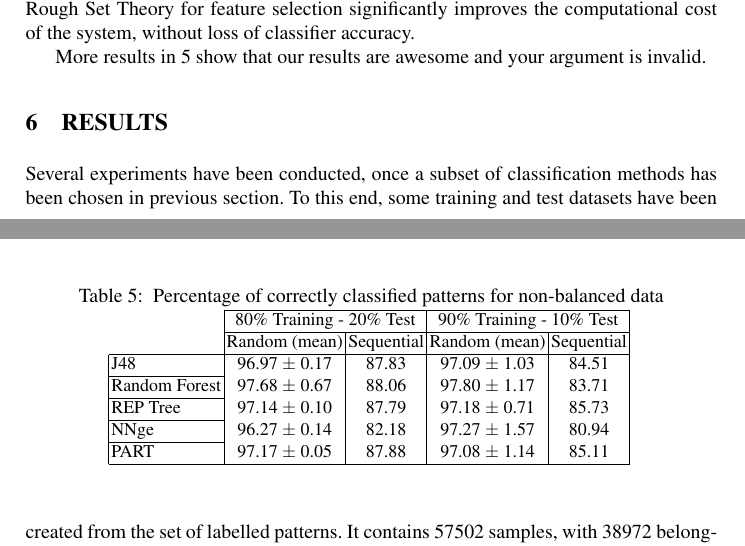
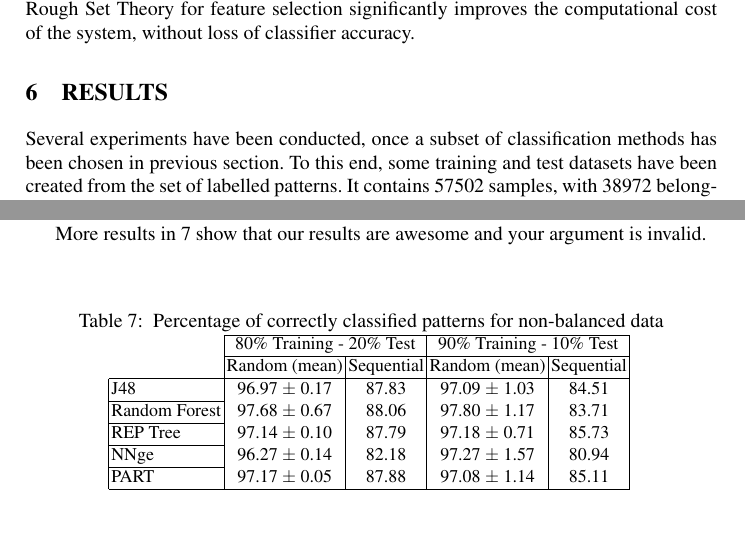
Before and after one commit to geneura-papers/2015-CIDS, a LaTeX thesis (CIDS_dm_ci_urls.tex): two parts of pages 15 and 16 of 23 before the commit and two parts of pages 15 and 18 of 23 after it, joined at a grey line, cut so that both start at the same text. Compiled offline with pdfLaTeX; the source files are stored in an older character set and shown here as Unicode.

Commit message:
Organising results section, related to #6

```diff
--- a/CIDS_dm_ci_urls.tex
+++ b/CIDS_dm_ci_urls.tex
@@ -663,33 +663,6 @@ JRip & 92.95 & 91.66 \\
 }
 \end{table}
 
-More results in \ref{tab_featselect} show that our results are awesome and your argument is invalid.
-% Antonio - I think that we should remove the joke.
-
-\begin{table*}[htpb]
-\centering
- \caption{\label{tab_featselect} Percentage of correctly classified patterns for non-balanced data}
-{\small
-\begin{tabular}{|l|c|c|c|c|}
-\cline{2-5}
-\multicolumn{1}{l|}{} & \multicolumn{2}{c|}{80\% Training - 20\% Test} & \multicolumn{2}{c|}{90\% Training - 10\% Test} \\
-\cline{2-5}
-\multicolumn{1}{l|}{} & Random (mean) & Sequential & Random (mean) & Sequential \\
-\hline
-J48 & 96.97 $\pm$ 0.17 & 87.83 & 97.09 $\pm$ 1.03 & 84.51 \\
-\cline{1-1}
-Random Forest & 97.68 $\pm$ 0.67 & 88.06 & 97.80 $\pm$ 1.17 & 83.71 \\
-\cline{1-1}
-REP Tree & 97.14 $\pm$ 0.10 & 87.79 & 97.18 $\pm$ 0.71 & 85.73 \\
-\cline{1-1}
-NNge & 96.27 $\pm$ 0.14 & 82.18 & 97.27 $\pm$ 1.57 & 80.94 \\
-\cline{1-1}
-PART & 97.17 $\pm$ 0.05 & 87.88 & 97.08 $\pm$ 1.14 & 85.11 \\
-\hline
-\end{tabular}
-}
-\end{table*}
-
 %%%%%%%%%%%%%%%%%%%%%%%%%%%%%%%   RESULTS  %%%%%%%%%%%%%%%%%%%%%%%%%%%%%%%%
 %
 \section{\uppercase{Results}}
@@ -796,6 +752,37 @@ PART & 96.19 $\pm$ 0.14 & 85.16 & 96.82 $\pm$ 0.09 & 84.50 & 96.09 $\pm$ 0.10 &
 In both cases it is noticeable that taking the data in a sequential way, instead of randomly, lower the results. It is clear that due to the fact that performing undersampling some patterns are lost while in the case of oversampling they all remain, \textit{undersampling results} are better. Then, in this case the algorithm with best performance is \textit{J48}, though \textit{Random Forest} follows its results very closely in random datasets processing, and \textit{REP Tree}, which is better than the rest when working with sequential data. Nevertheless, generally speaking and given the aforementioned reasons, performing data balancing methods yields worse results.
 
 Furthermore, we have found that for the data sets taken consecutively, the methods always classify worse the DENY labels, as they label them as ALLOW patterns. This is worth further study because it is the worst situation. It would be preferable to have a false positive in a DENY pattern, rather than a false negative and permit a request that is forbidden in the ISP.
+
+%%%%%%%%%%%%%%% HERE RESULTS AFTER REMOVAL OF DUPLICATED REQUESTS
+
+%%%%% From here, results after feature selection
+
+More results in \ref{tab_featselect} show that our results are awesome and your argument is invalid.
+% Antonio - I think that we should remove the joke.
+
+\begin{table*}[htpb]
+\centering
+ \caption{\label{tab_featselect} Percentage of correctly classified patterns for non-balanced data}
+{\small
+\begin{tabular}{|l|c|c|c|c|}
+\cline{2-5}
+\multicolumn{1}{l|}{} & \multicolumn{2}{c|}{80\% Training - 20\% Test} & \multicolumn{2}{c|}{90\% Training - 10\% Test} \\
+\cline{2-5}
+\multicolumn{1}{l|}{} & Random (mean) & Sequential & Random (mean) & Sequential \\
+\hline
+J48 & 96.97 $\pm$ 0.17 & 87.83 & 97.09 $\pm$ 1.03 & 84.51 \\
+\cline{1-1}
+Random Forest & 97.68 $\pm$ 0.67 & 88.06 & 97.80 $\pm$ 1.17 & 83.71 \\
+\cline{1-1}
+REP Tree & 97.14 $\pm$ 0.10 & 87.79 & 97.18 $\pm$ 0.71 & 85.73 \\
+\cline{1-1}
+NNge & 96.27 $\pm$ 0.14 & 82.18 & 97.27 $\pm$ 1.57 & 80.94 \\
+\cline{1-1}
+PART & 97.17 $\pm$ 0.05 & 87.88 & 97.08 $\pm$ 1.14 & 85.11 \\
+\hline
+\end{tabular}
+}
+\end{table*}
 
 %%%%%%%%%%%%%%%%%%%%%%%%%%%%%%%   RULES  %%%%%%%%%%%%%%%%%%%%%%%%%%%%%%%%
 %
```
Also changed, not shown: CIDS_dm_ci_urls.tex (40 more changed lines).
